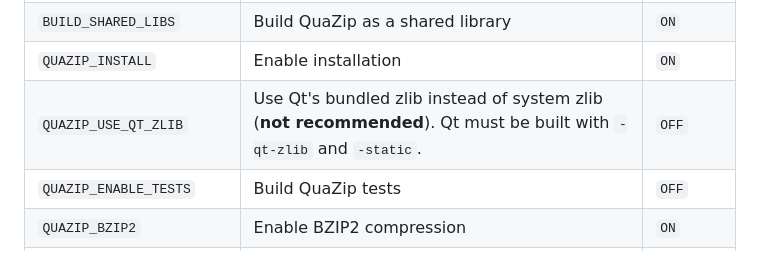
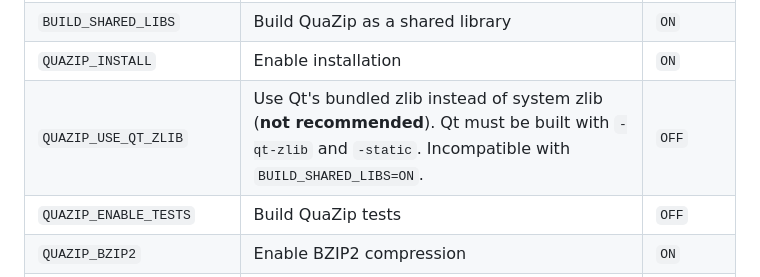
Before and after one commit to stachenov/quazip, a Markdown page: README.md, the part around the change. Drawn GitHub-style.

```diff
--- a/README.md
+++ b/README.md
@@ -104,7 +104,7 @@ CMake options
 | `QUAZIP_QT_MAJOR_VERSION`| Specifies which major Qt version should be searched for (6, 5 or 4). By default it tries to find the most recent.   |         |
 | `BUILD_SHARED_LIBS`      | Build QuaZip as a shared library                                                                                    | `ON`    |
 | `QUAZIP_INSTALL`         | Enable installation                                                                                                 | `ON`    |
-| `QUAZIP_USE_QT_ZLIB`     | Use Qt's bundled zlib instead of system zlib (**not recommended**). Qt must be built with `-qt-zlib` and `-static`. | `OFF`   |
+| `QUAZIP_USE_QT_ZLIB`     | Use Qt's bundled zlib instead of system zlib (**not recommended**). Qt must be built with `-qt-zlib` and `-static`. Incompatible with `BUILD_SHARED_LIBS=ON`. | `OFF`   |
 | `QUAZIP_ENABLE_TESTS`    | Build QuaZip tests                                                                                                  | `OFF`   |
 | `QUAZIP_BZIP2`           | Enable BZIP2 compression                                                                                            | `ON`    |
 | `QUAZIP_BZIP2_STDIO`     | Output BZIP2 errors to stdio when BZIP2 compression is enabled                                                      | `ON`    |
```
